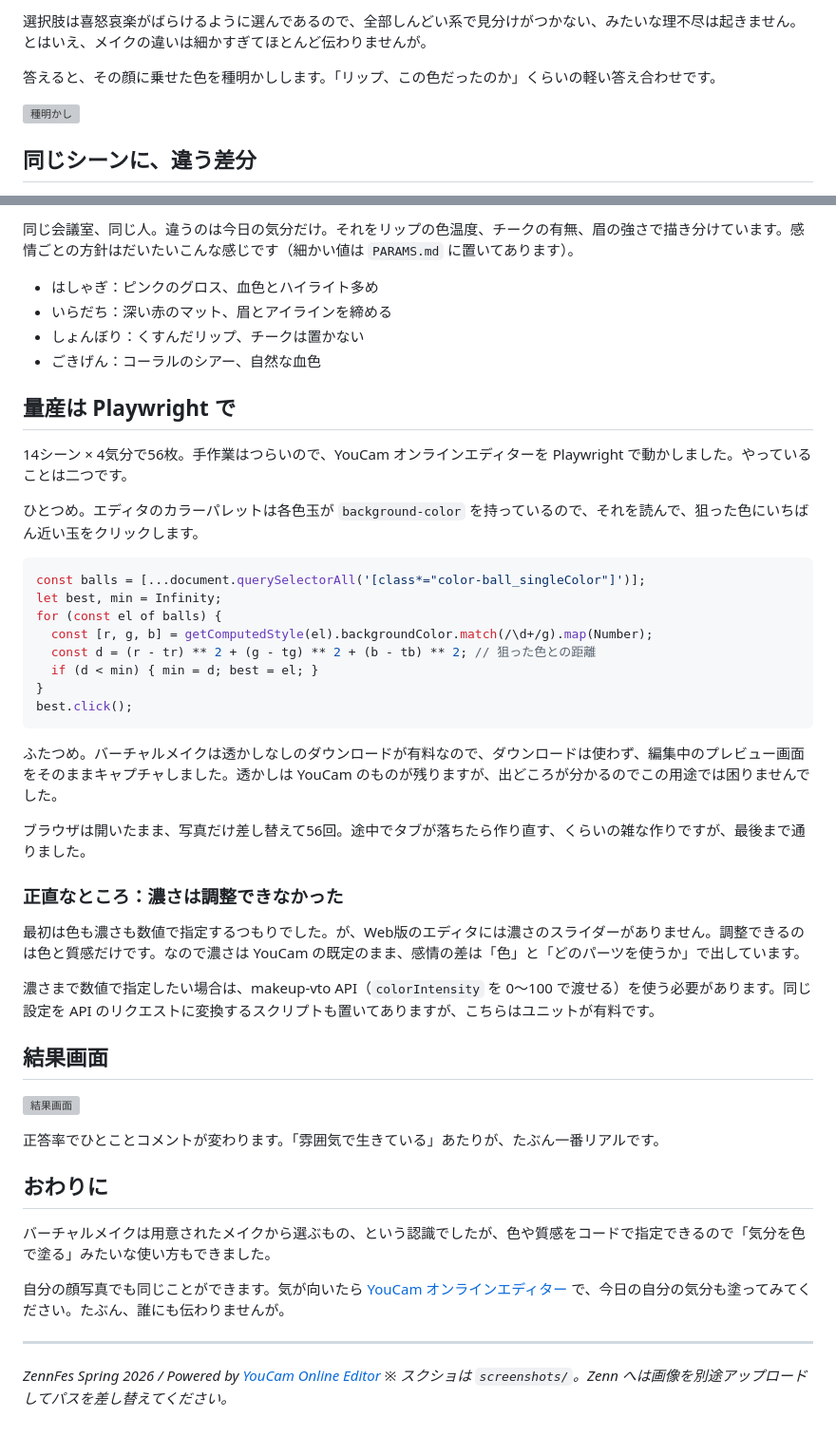
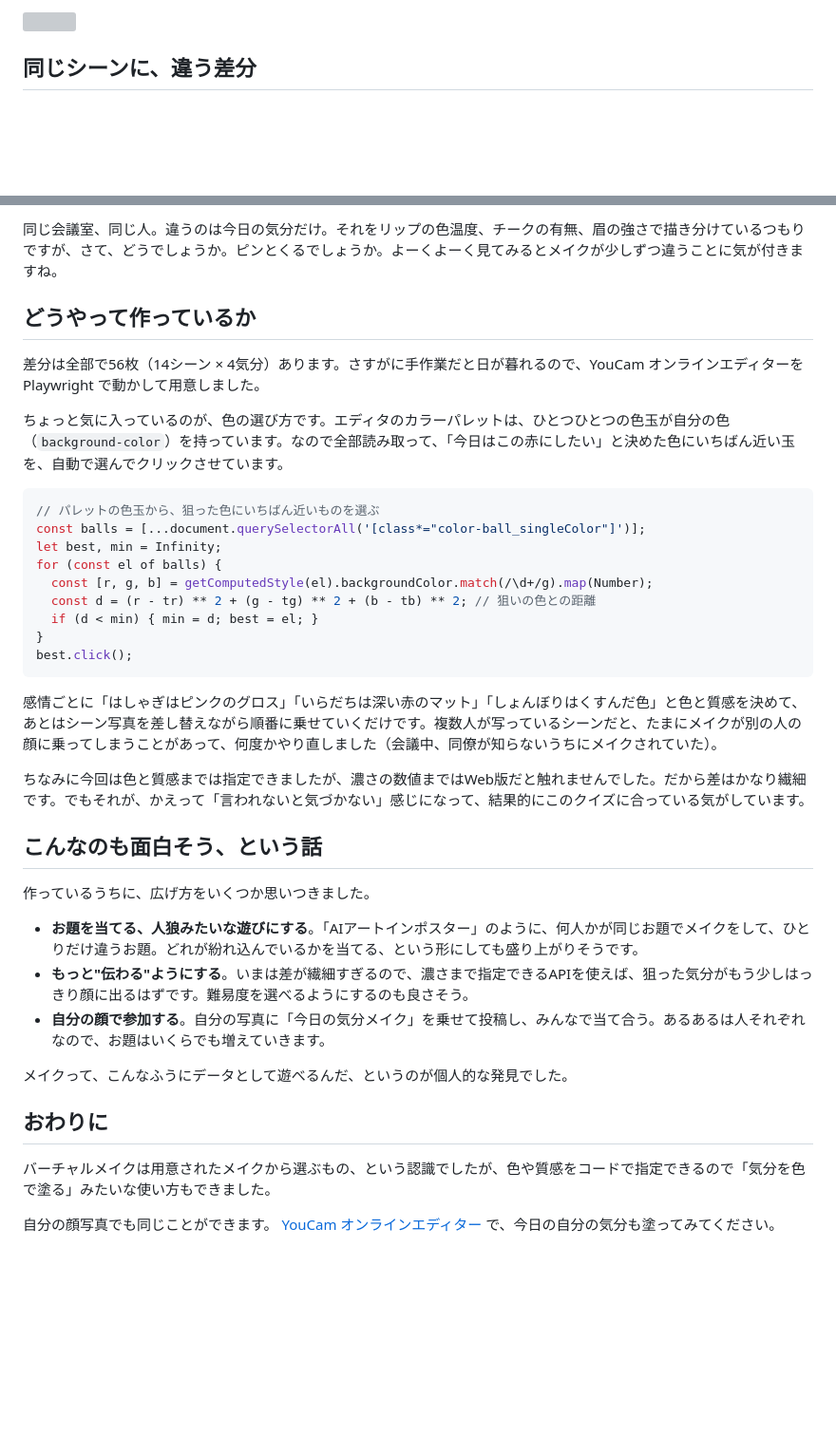
Before and after one commit to Subara3/youcam-makeup-quiz, a Markdown page: article.md, 2 parts joined by grey strips. Shown at 95% size. GitHub-like rendering; blank space fills up the shorter version; grey boxes are pictures that could not be loaded.

Commit message:
docs: 記事を温度のある語り口に差し替え＋技術的工夫と今後の展望を追記
Co-Authored-By: Claude Opus 4.8 (1M context) <noreply@anthropic.com>

````diff
--- a/article.md
+++ b/article.md
@@ -30,9 +23,5 @@ published: false
 
-選択肢は喜怒哀楽がばらけるように選んであるので、全部しんどい系で見分けがつかない、みたいな理不尽は起きません。とはいえ、メイクの違いは細かすぎてほとんど伝わりませんが。
-
-答えると、その顔に乗せた色を種明かしします。「リップ、この色だったのか」くらいの軽い答え合わせです。
-
-![種明かし](screenshots/03_reveal.png)
+![](https://static.zenn.studio/user-upload/a10751b1ff7c-20260614.png)
 
 ## 同じシーンに、違う差分
 
@@ -40,51 +29,40 @@ published: false
 
-同じ会議室、同じ人。違うのは今日の気分だけ。それをリップの色温度、チークの有無、眉の強さで描き分けています。感情ごとの方針はだいたいこんな感じです（細かい値は `PARAMS.md` に置いてあります）。
+同じ会議室、同じ人。違うのは今日の気分だけ。それをリップの色温度、チークの有無、眉の強さで描き分けているつもりですが、さて、どうでしょうか。ピンとくるでしょうか。よーくよーく見てみるとメイクが少しずつ違うことに気が付きますね。
 
-- はしゃぎ：ピンクのグロス、血色とハイライト多め
-- いらだち：深い赤のマット、眉とアイラインを締める
-- しょんぼり：くすんだリップ、チークは置かない
-- ごきげん：コーラルのシアー、自然な血色
+## どうやって作っているか
 
-## 量産は Playwright で
+差分は全部で56枚（14シーン × 4気分）あります。さすがに手作業だと日が暮れるので、YouCam オンラインエディターを Playwright で動かして用意しました。
 
-14シーン × 4気分で56枚。手作業はつらいので、YouCam オンラインエディターを Playwright で動かしました。やっていることは二つです。
-
-ひとつめ。エディタのカラーパレットは各色玉が `background-color` を持っているので、それを読んで、狙った色にいちばん近い玉をクリックします。
+ちょっと気に入っているのが、色の選び方です。エディタのカラーパレットは、ひとつひとつの色玉が自分の色（`background-color`）を持っています。なので全部読み取って、「今日はこの赤にしたい」と決めた色にいちばん近い玉を、自動で選んでクリックさせています。
 
 ```js
+// パレットの色玉から、狙った色にいちばん近いものを選ぶ
 const balls = [...document.querySelectorAll('[class*="color-ball_singleColor"]')];
 let best, min = Infinity;
 for (const el of balls) {
   const [r, g, b] = getComputedStyle(el).backgroundColor.match(/\d+/g).map(Number);
-  const d = (r - tr) ** 2 + (g - tg) ** 2 + (b - tb) ** 2; // 狙った色との距離
+  const d = (r - tr) ** 2 + (g - tg) ** 2 + (b - tb) ** 2; // 狙いの色との距離
   if (d < min) { min = d; best = el; }
 }
 best.click();
 ```
 
-ふたつめ。バーチャルメイクは透かしなしのダウンロードが有料なので、ダウンロードは使わず、編集中のプレビュー画面をそのままキャプチャしました。透かしは YouCam のものが残りますが、出どころが分かるのでこの用途では困りませんでした。
+感情ごとに「はしゃぎはピンクのグロス」「いらだちは深い赤のマット」「しょんぼりはくすんだ色」と色と質感を決めて、あとはシーン写真を差し替えながら順番に乗せていくだけです。複数人が写っているシーンだと、たまにメイクが別の人の顔に乗ってしまうことがあって、何度かやり直しました（会議中、同僚が知らないうちにメイクされていた）。
 
-ブラウザは開いたまま、写真だけ差し替えて56回。途中でタブが落ちたら作り直す、くらいの雑な作りですが、最後まで通りました。
+ちなみに今回は色と質感までは指定できましたが、濃さの数値まではWeb版だと触れませんでした。だから差はかなり繊細です。でもそれが、かえって「言われないと気づかない」感じになって、結果的にこのクイズに合っている気がしています。
 
-### 正直なところ：濃さは調整できなかった
+## こんなのも面白そう、という話
 
-最初は色も濃さも数値で指定するつもりでした。が、Web版のエディタには濃さのスライダーがありません。調整できるのは色と質感だけです。なので濃さは YouCam の既定のまま、感情の差は「色」と「どのパーツを使うか」で出しています。
+作っているうちに、広げ方をいくつか思いつきました。
 
-濃さまで数値で指定したい場合は、makeup-vto API（`colorIntensity` を 0〜100 で渡せる）を使う必要があります。同じ設定を API のリクエストに変換するスクリプトも置いてありますが、こちらはユニットが有料です。
+- **お題を当てる、人狼みたいな遊びにする**。「AIアートインポスター」のように、何人かが同じお題でメイクをして、ひとりだけ違うお題。どれが紛れ込んでいるかを当てる、という形にしても盛り上がりそうです。
+- **もっと"伝わる"ようにする**。いまは差が繊細すぎるので、濃さまで指定できるAPIを使えば、狙った気分がもう少しはっきり顔に出るはずです。難易度を選べるようにするのも良さそう。
+- **自分の顔で参加する**。自分の写真に「今日の気分メイク」を乗せて投稿し、みんなで当て合う。あるあるは人それぞれなので、お題はいくらでも増えていきます。
 
-## 結果画面
-
-![結果画面](screenshots/04_result.png)
-
-正答率でひとことコメントが変わります。「雰囲気で生きている」あたりが、たぶん一番リアルです。
+メイクって、こんなふうにデータとして遊べるんだ、というのが個人的な発見でした。
 
 ## おわりに
 
 バーチャルメイクは用意されたメイクから選ぶもの、という認識でしたが、色や質感をコードで指定できるので「気分を色で塗る」みたいな使い方もできました。
 
-自分の顔写真でも同じことができます。気が向いたら [YouCam オンラインエディター](https://yce.perfectcorp.com/ja?affiliate=zennfes_spring_2026) で、今日の自分の気分も塗ってみてください。たぶん、誰にも伝わりませんが。
-
----
-
-*ZennFes Spring 2026 / Powered by [YouCam Online Editor](https://yce.perfectcorp.com/ja?affiliate=zennfes_spring_2026)*
-*※ スクショは `screenshots/`。Zenn へは画像を別途アップロードしてパスを差し替えてください。*
+自分の顔写真でも同じことができます。 [YouCam オンラインエディター](https://yce.perfectcorp.com/ja?affiliate=zennfes_spring_2026) で、今日の自分の気分も塗ってみてください。
````
Also changed, not shown: other parts of article.md (+8 -15 lines).
